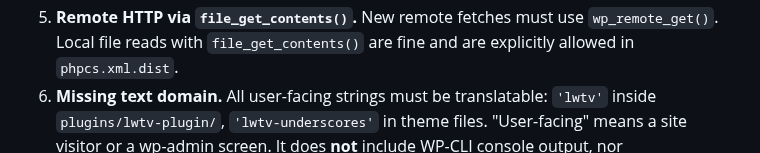
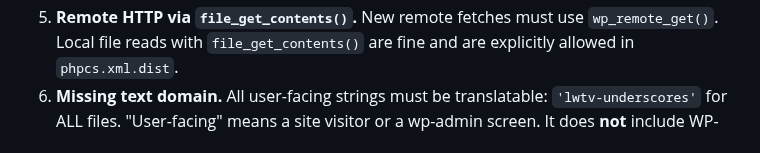
Before and after one commit to LezWatch/lwtv-underscores, a Markdown page: .gemini/styleguide.md, the part around the change. Rendered like a GitHub page.

Commit message:
fix styleguide
Signed-off-by: Mika Ipstenu Epstein <ipstenu@halfelf.org>

```diff
--- a/.gemini/styleguide.md
+++ b/.gemini/styleguide.md
@@ -48,7 +48,7 @@ these links.
    `wp_remote_get()`. Local file reads with `file_get_contents()` are fine and
    are explicitly allowed in `phpcs.xml.dist`.
 6. **Missing text domain.** All user-facing strings must be translatable:
-   `'lwtv'` inside `plugins/lwtv-plugin/`, `'lwtv-underscores'` in theme files.
+   `'lwtv-underscores'` for ALL files.
    "User-facing" means a site visitor or a wp-admin screen. It does **not**
    include WP-CLI console output, nor `status`/`reason`/verdict values, which
    are identifiers rather than copy — both are covered under "WP-CLI files"
```
